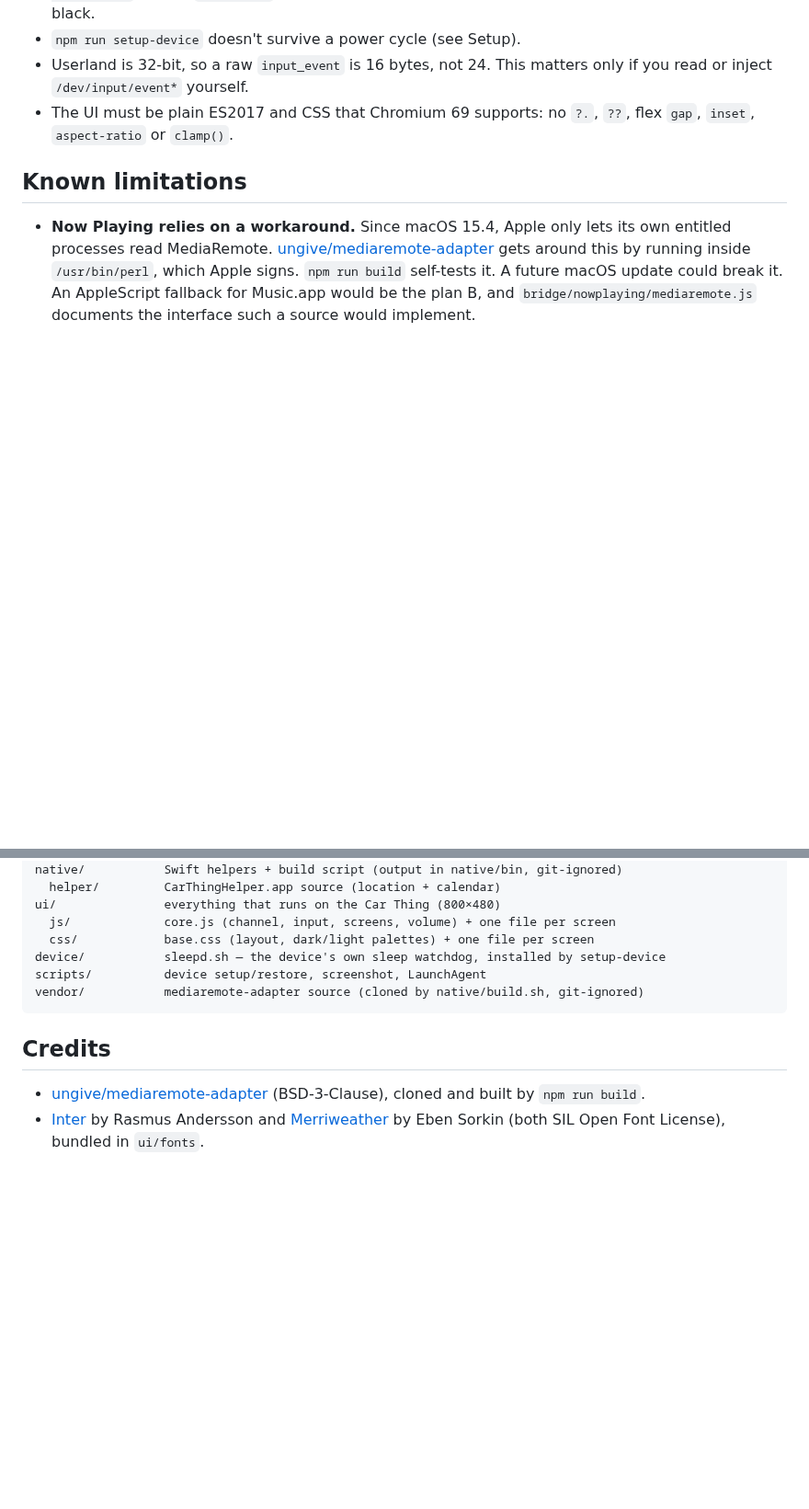
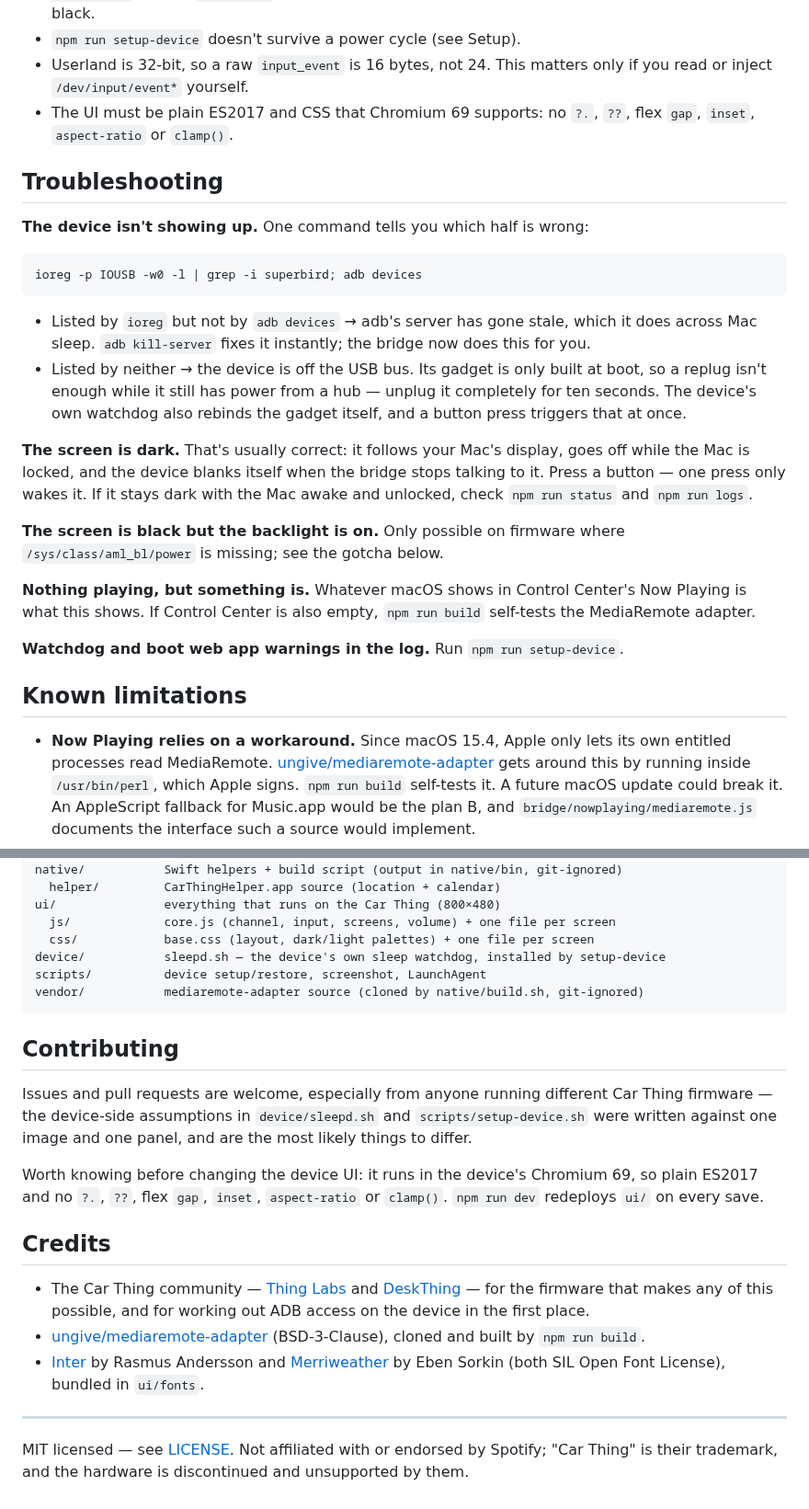
Before and after one commit to srcurran/MacThing, a Markdown page: README.md, 2 parts joined by grey strips. Shown at 92% size. Drawn GitHub-style; blank space fills up the shorter version.

Commit message:
Add an MIT licence and get the README ready to share
Licence first: the repo was public with none, which left nobody able to use it.
MIT, plus the licence, repository and homepage fields package.json was missing.

For the README: the five screens up top, exported from the Figma rather than
from my device, so no real calendar entries, home town or cover art ship with
it. A troubleshooting section carrying what the last few days cost to learn —
the ioreg-versus-adb check that says which half is broken, why a replug isn't a
power cycle, and why a dark screen is usually correct. Credit to Thing Labs and
DeskThing, whose firmware this all sits on, and a line making clear Spotify has
nothing to do with it.

Co-Authored-By: Claude Opus 5 <noreply@anthropic.com>

````diff
--- a/README.md
+++ b/README.md
@@ -202,6 +215,33 @@ The page does its own small version of this: after the same timeout with no mess
 - Userland is 32-bit, so a raw `input_event` is 16 bytes, not 24. This matters only if you read or inject `/dev/input/event*` yourself.
 - The UI must be plain ES2017 and CSS that Chromium 69 supports: no `?.`, `??`, flex `gap`, `inset`, `aspect-ratio` or `clamp()`.
 
+## Troubleshooting
+
+**The device isn't showing up.** One command tells you which half is wrong:
+
+```bash
+ioreg -p IOUSB -w0 -l | grep -i superbird; adb devices
+```
+
+- Listed by `ioreg` but not by `adb devices` → adb's server has gone stale, which it does across Mac
+  sleep. `adb kill-server` fixes it instantly; the bridge now does this for you.
+- Listed by neither → the device is off the USB bus. Its gadget is only built at boot, so a replug
+  isn't enough while it still has power from a hub — unplug it completely for ten seconds. The
+  device's own watchdog also rebinds the gadget itself, and a button press triggers that at once.
+
+**The screen is dark.** That's usually correct: it follows your Mac's display, goes off while the Mac
+is locked, and the device blanks itself when the bridge stops talking to it. Press a button — one
+press only wakes it. If it stays dark with the Mac awake and unlocked, check `npm run status` and
+`npm run logs`.
+
+**The screen is black but the backlight is on.** Only possible on firmware where
+`/sys/class/aml_bl/power` is missing; see the gotcha below.
+
+**Nothing playing, but something is.** Whatever macOS shows in Control Center's Now Playing is what
+this shows. If Control Center is also empty, `npm run build` self-tests the MediaRemote adapter.
+
+**Watchdog and boot web app warnings in the log.** Run `npm run setup-device`.
+
 ## Known limitations
 
 - **Now Playing relies on a workaround.** Since macOS 15.4, Apple only lets its own entitled processes read MediaRemote. [ungive/mediaremote-adapter](https://github.com/ungive/mediaremote-adapter) gets around this by running inside `/usr/bin/perl`, which Apple signs. `npm run build` self-tests it. A future macOS update could break it. An AppleScript fallback for Music.app would be the plan B, and `bridge/nowplaying/mediaremote.js` documents the interface such a source would implement.
@@ -235,7 +275,25 @@ scripts/          device setup/restore, screenshot, LaunchAgent
 vendor/           mediaremote-adapter source (cloned by native/build.sh, git-ignored)
 ```
 
+## Contributing
+
+Issues and pull requests are welcome, especially from anyone running different Car Thing firmware —
+the device-side assumptions in `device/sleepd.sh` and `scripts/setup-device.sh` were written against
+one image and one panel, and are the most likely things to differ.
+
+Worth knowing before changing the device UI: it runs in the device's Chromium 69, so plain ES2017
+and no `?.`, `??`, flex `gap`, `inset`, `aspect-ratio` or `clamp()`. `npm run dev` redeploys `ui/` on
+every save.
+
 ## Credits
 
+- The Car Thing community — [Thing Labs](https://github.com/thinglabsoss) and
+  [DeskThing](https://github.com/ItsRiprod/DeskThing) — for the firmware that makes any of this
+  possible, and for working out ADB access on the device in the first place.
 - [ungive/mediaremote-adapter](https://github.com/ungive/mediaremote-adapter) (BSD-3-Clause), cloned and built by `npm run build`.
 - [Inter](https://rsms.me/inter/) by Rasmus Andersson and [Merriweather](https://github.com/EbenSorkin/Merriweather4) by Eben Sorkin (both SIL Open Font License), bundled in `ui/fonts`.
+
+---
+
+MIT licensed — see [LICENSE](LICENSE). Not affiliated with or endorsed by Spotify; "Car Thing" is
+their trademark, and the hardware is discontinued and unsupported by them.
````
Also changed, not shown: other parts of README.md (+13 -0 lines), docs/calendar.png (added), docs/clock.png (added), docs/nowplaying.png (added), docs/settings.png (added), docs/weather.png (added), 3 other files.
